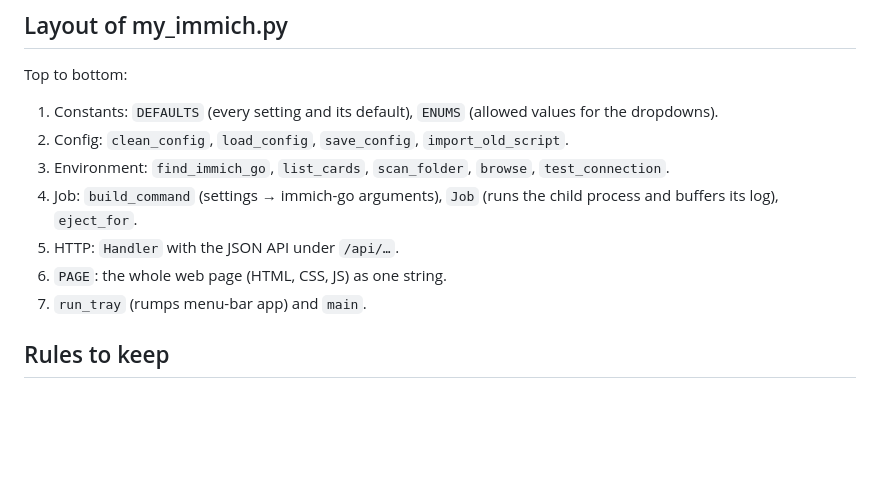
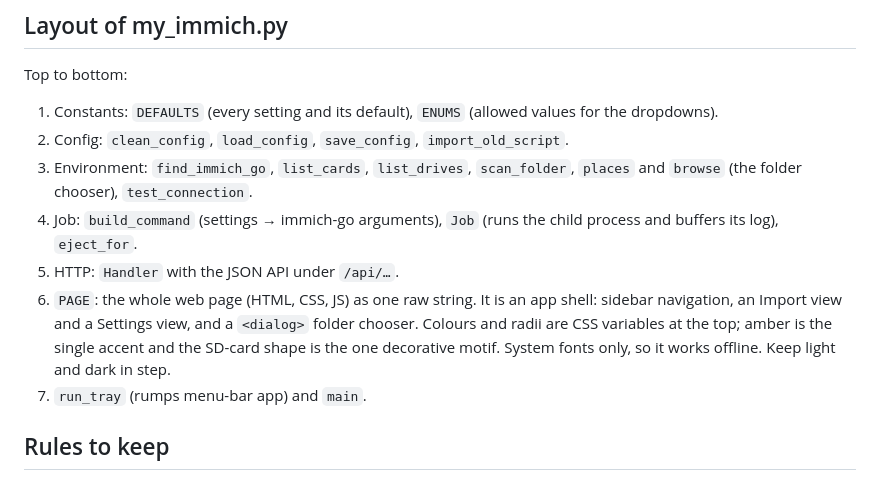
Before and after one commit to paleka/my_immich, a Markdown page: CLAUDE.md, the part around the change. Rendered like a GitHub page; blank space fills up the shorter version.

```diff
--- a/CLAUDE.md
+++ b/CLAUDE.md
@@ -25,12 +25,16 @@ Top to bottom:
 1. Constants: `DEFAULTS` (every setting and its default), `ENUMS` (allowed
    values for the dropdowns).
 2. Config: `clean_config`, `load_config`, `save_config`, `import_old_script`.
-3. Environment: `find_immich_go`, `list_cards`, `scan_folder`, `browse`,
-   `test_connection`.
+3. Environment: `find_immich_go`, `list_cards`, `list_drives`, `scan_folder`,
+   `places` and `browse` (the folder chooser), `test_connection`.
 4. Job: `build_command` (settings → immich-go arguments), `Job` (runs the
    child process and buffers its log), `eject_for`.
 5. HTTP: `Handler` with the JSON API under `/api/…`.
-6. `PAGE`: the whole web page (HTML, CSS, JS) as one string.
+6. `PAGE`: the whole web page (HTML, CSS, JS) as one raw string. It is an app
+   shell: sidebar navigation, an Import view and a Settings view, and a
+   `<dialog>` folder chooser. Colours and radii are CSS variables at the top;
+   amber is the single accent and the SD-card shape is the one decorative motif.
+   System fonts only, so it works offline. Keep light and dark in step.
 7. `run_tray` (rumps menu-bar app) and `main`.
 
 ## Rules to keep
```
Also changed, not shown: README.md (+51 -11 lines), docs/choose-folder.png (added), docs/import.png (added), docs/settings.png (added), 2 other files.
